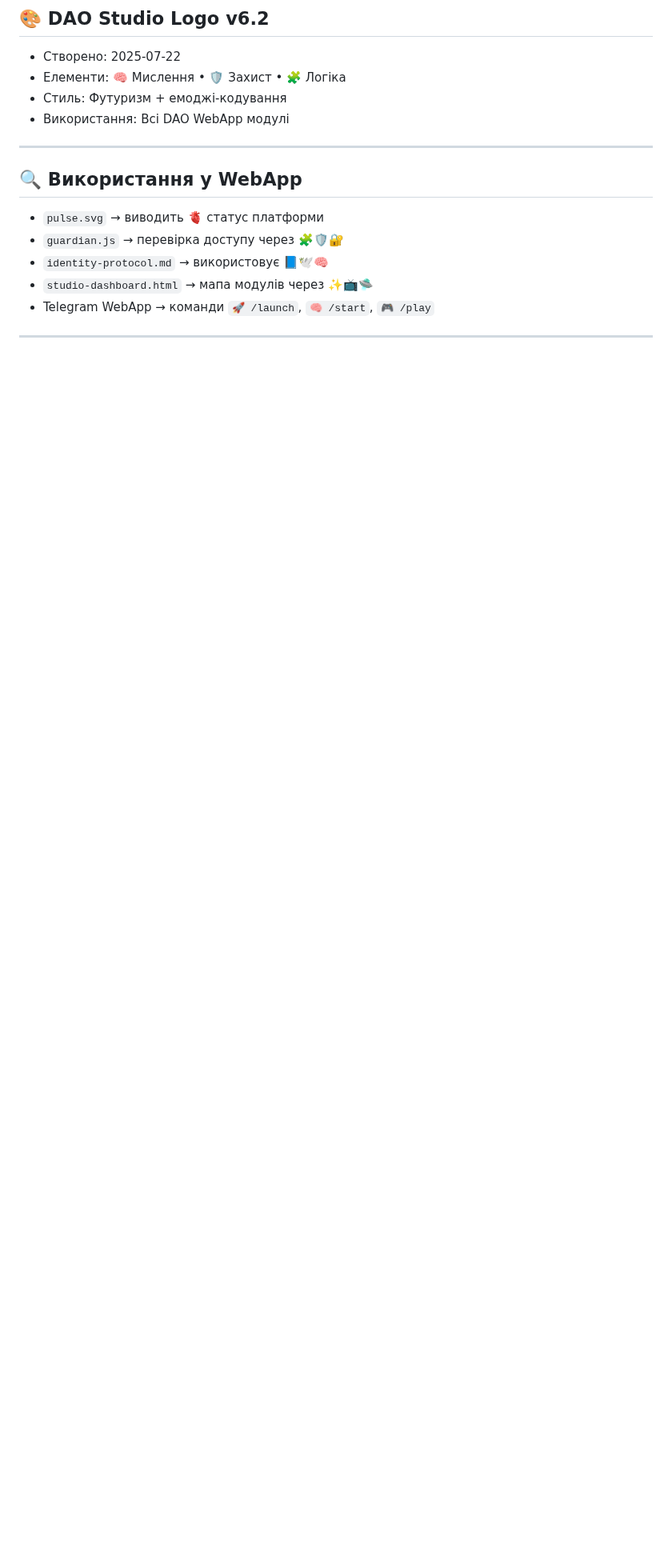
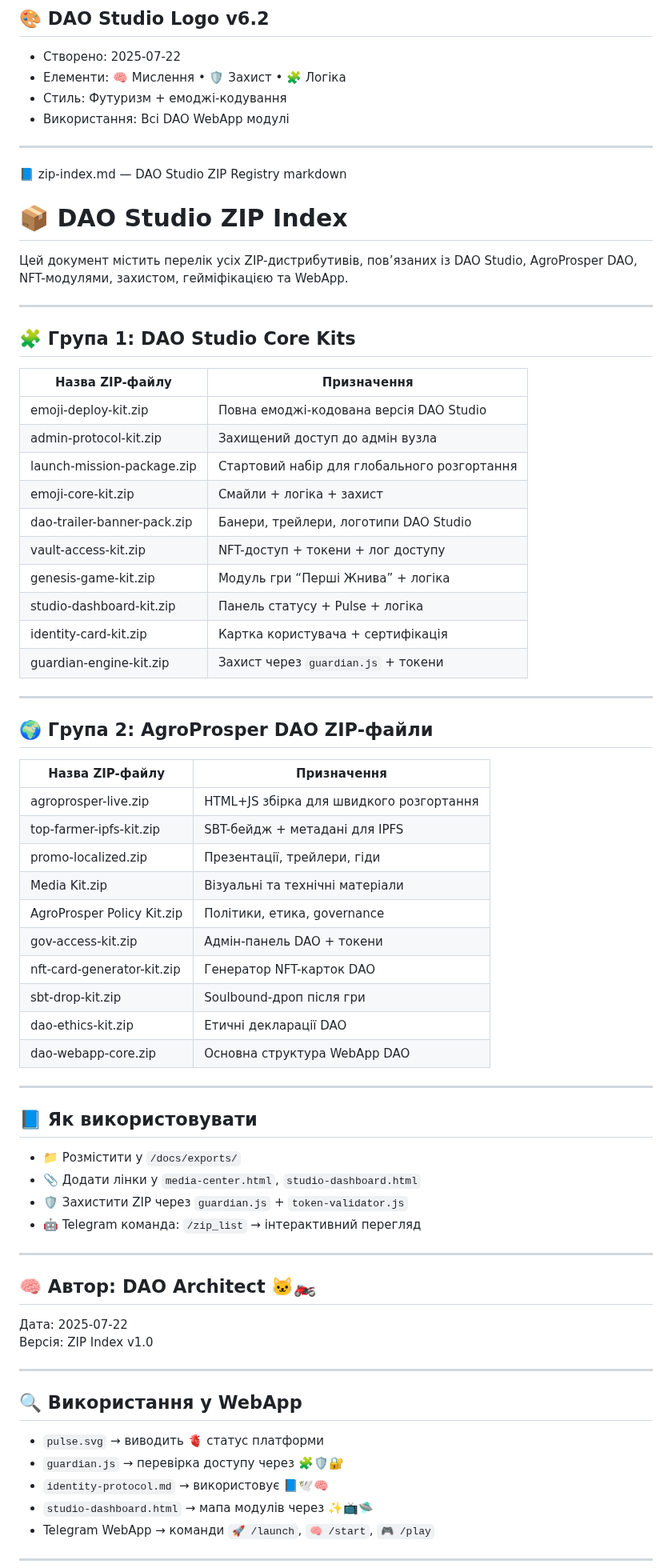
Before and after one commit to SerghiiLimborskyi/AgroProsper, a Markdown page: docs/📘 emoji-struct.md, the part around the change. Shown at 80% size. Rendered like a GitHub page; blank space fills up the shorter version.

Commit message:
Update 📘 emoji-struct.md
Signed-off-by: AgroProsper <84835838+SerghiiLimborskyi@users.noreply.github.com>

```diff
--- a/docs/📘 emoji-struct.md
+++ b/docs/📘 emoji-struct.md
@@ -455,6 +455,61 @@ markdown
 - Елементи: 🧠 Мислення • 🛡️ Захист • 🧩 Логіка
 - Стиль: Футуризм + емоджі-кодування
 - Використання: Всі DAO WebApp модулі
+---
+📘 zip-index.md — DAO Studio ZIP Registry
+markdown
+# 📦 DAO Studio ZIP Index
+
+Цей документ містить перелік усіх ZIP-дистрибутивів, пов’язаних із DAO Studio, AgroProsper DAO, NFT-модулями, захистом, гейміфікацією та WebApp.
+
+---
+
+## 🧩 Група 1: DAO Studio Core Kits
+
+| Назва ZIP-файлу               | Призначення                                      |
+|-------------------------------|--------------------------------------------------|
+| emoji-deploy-kit.zip          | Повна емоджі-кодована версія DAO Studio
+| admin-protocol-kit.zip        | Захищений доступ до адмін вузла
+| launch-mission-package.zip    | Стартовий набір для глобального розгортання
+| emoji-core-kit.zip            | Смайли + логіка + захист
+| dao-trailer-banner-pack.zip   | Банери, трейлери, логотипи DAO Studio
+| vault-access-kit.zip          | NFT-доступ + токени + лог доступу
+| genesis-game-kit.zip          | Модуль гри “Перші Жнива” + логіка
+| studio-dashboard-kit.zip      | Панель статусу + Pulse + логіка
+| identity-card-kit.zip         | Картка користувача + сертифікація
+| guardian-engine-kit.zip       | Захист через `guardian.js` + токени
+
+---
+
+## 🌍 Група 2: AgroProsper DAO ZIP-файли
+
+| Назва ZIP-файлу               | Призначення                                      |
+|-------------------------------|--------------------------------------------------|
+| agroprosper-live.zip          | HTML+JS збірка для швидкого розгортання
+| top-farmer-ipfs-kit.zip       | SBT-бейдж + метадані для IPFS
+| promo-localized.zip           | Презентації, трейлери, гіди
+| Media Kit.zip                 | Візуальні та технічні матеріали
+| AgroProsper Policy Kit.zip    | Політики, етика, governance
+| gov-access-kit.zip            | Адмін-панель DAO + токени
+| nft-card-generator-kit.zip    | Генератор NFT-карток DAO
+| sbt-drop-kit.zip              | Soulbound-дроп після гри
+| dao-ethics-kit.zip            | Етичні декларації DAO
+| dao-webapp-core.zip           | Основна структура WebApp DAO
+
+---
+
+## 📘 Як використовувати
+
+- 📁 Розмістити у `/docs/exports/`
+- 📎 Додати лінки у `media-center.html`, `studio-dashboard.html`
+- 🛡️ Захистити ZIP через `guardian.js` + `token-validator.js`
+- 🤖 Telegram команда: `/zip_list` → інтерактивний перегляд
+
+---
+
+## 🧠 Автор: DAO Architect 🐱‍🏍
+Дата: 2025-07-22
+Версія: ZIP Index v1.0
 
 
 
```
